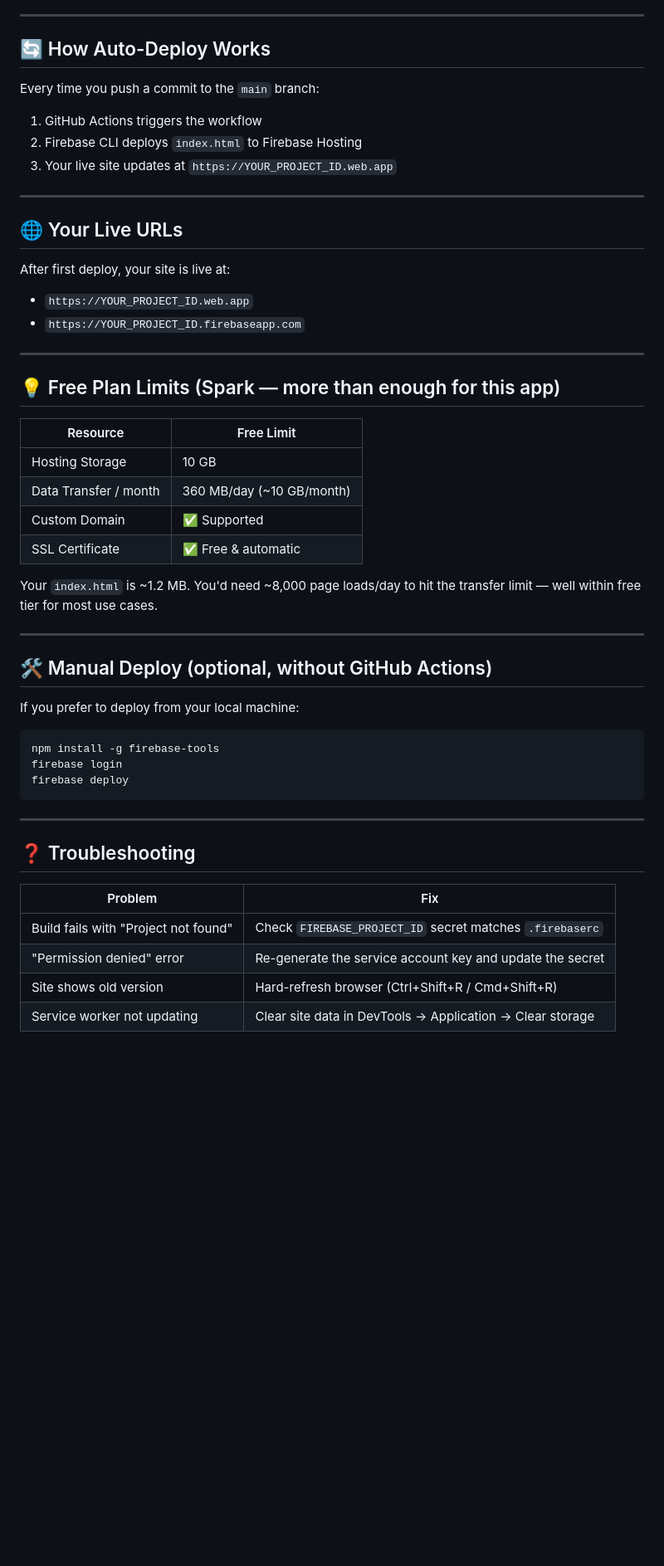
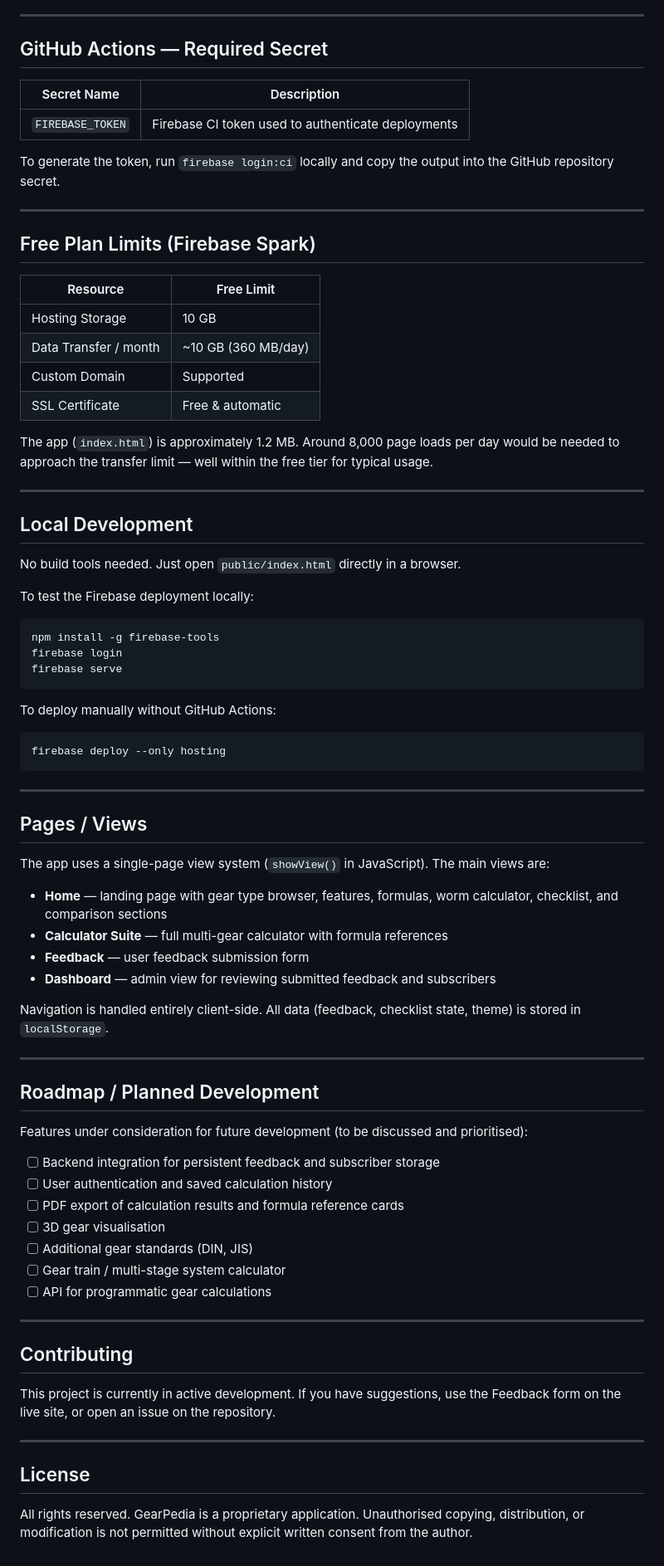
Before and after one commit to shashanksjingade7/Gearpedia-v2, a Markdown page: README.md, the part around one of its changes. Shown at 83% size. Rendered like a GitHub page; blank space fills up the shorter version.

````diff
--- a/README.md
+++ b/README.md
@@ -70,52 +132,82 @@ That's it! GitHub Actions will automatically deploy to Firebase Hosting. ✅
 
 ---
 
-## 🔄 How Auto-Deploy Works
+## GitHub Actions — Required Secret
 
-Every time you push a commit to the `main` branch:
-1. GitHub Actions triggers the workflow
-2. Firebase CLI deploys `index.html` to Firebase Hosting
-3. Your live site updates at `https://YOUR_PROJECT_ID.web.app`
+| Secret Name | Description |
+|---|---|
+| `FIREBASE_TOKEN` | Firebase CI token used to authenticate deployments |
+
+To generate the token, run `firebase login:ci` locally and copy the output into the GitHub repository secret.
 
 ---
 
-## 🌐 Your Live URLs
-
-After first deploy, your site is live at:
-- `https://YOUR_PROJECT_ID.web.app`
-- `https://YOUR_PROJECT_ID.firebaseapp.com`
-
----
-
-## 💡 Free Plan Limits (Spark — more than enough for this app)
+## Free Plan Limits (Firebase Spark)
 
 | Resource | Free Limit |
 |---|---|
 | Hosting Storage | 10 GB |
-| Data Transfer / month | 360 MB/day (~10 GB/month) |
-| Custom Domain | ✅ Supported |
-| SSL Certificate | ✅ Free & automatic |
+| Data Transfer / month | ~10 GB (360 MB/day) |
+| Custom Domain | Supported |
+| SSL Certificate | Free & automatic |
 
-Your `index.html` is ~1.2 MB. You'd need ~8,000 page loads/day to hit the transfer limit — well within free tier for most use cases.
+The app (`index.html`) is approximately 1.2 MB. Around 8,000 page loads per day would be needed to approach the transfer limit — well within the free tier for typical usage.
 
 ---
 
-## 🛠 Manual Deploy (optional, without GitHub Actions)
+## Local Development
 
-If you prefer to deploy from your local machine:
+No build tools needed. Just open `public/index.html` directly in a browser.
+
+To test the Firebase deployment locally:
+
 ```bash
 npm install -g firebase-tools
 firebase login
-firebase deploy
+firebase serve
+```
+
+To deploy manually without GitHub Actions:
+
+```bash
+firebase deploy --only hosting
 ```
 
 ---
 
-## ❓ Troubleshooting
+## Pages / Views
 
-| Problem | Fix |
-|---|---|
-| Build fails with "Project not found" | Check `FIREBASE_PROJECT_ID` secret matches `.firebaserc` |
-| "Permission denied" error | Re-generate the service account key and update the secret |
-| Site shows old version | Hard-refresh browser (Ctrl+Shift+R / Cmd+Shift+R) |
-| Service worker not updating | Clear site data in DevTools → Application → Clear storage |
+The app uses a single-page view system (`showView()` in JavaScript). The main views are:
+
+- **Home** — landing page with gear type browser, features, formulas, worm calculator, checklist, and comparison sections
+- **Calculator Suite** — full multi-gear calculator with formula references
+- **Feedback** — user feedback submission form
+- **Dashboard** — admin view for reviewing submitted feedback and subscribers
+
+Navigation is handled entirely client-side. All data (feedback, checklist state, theme) is stored in `localStorage`.
+
+---
+
+## Roadmap / Planned Development
+
+Features under consideration for future development (to be discussed and prioritised):
+
+- [ ] Backend integration for persistent feedback and subscriber storage
+- [ ] User authentication and saved calculation history
+- [ ] PDF export of calculation results and formula reference cards
+- [ ] 3D gear visualisation
+- [ ] Additional gear standards (DIN, JIS)
+- [ ] Gear train / multi-stage system calculator
+- [ ] API for programmatic gear calculations
+
+---
+
+## Contributing
+
+This project is currently in active development. If you have suggestions, use the Feedback form on the live site, or open an issue on the repository.
+
+---
+
+## License
+
+All rights reserved. GearPedia is a proprietary application. Unauthorised copying, distribution, or modification is not permitted without explicit written consent from the author.
````
Also changed, not shown: other parts of README.md (+106 -44 lines).
